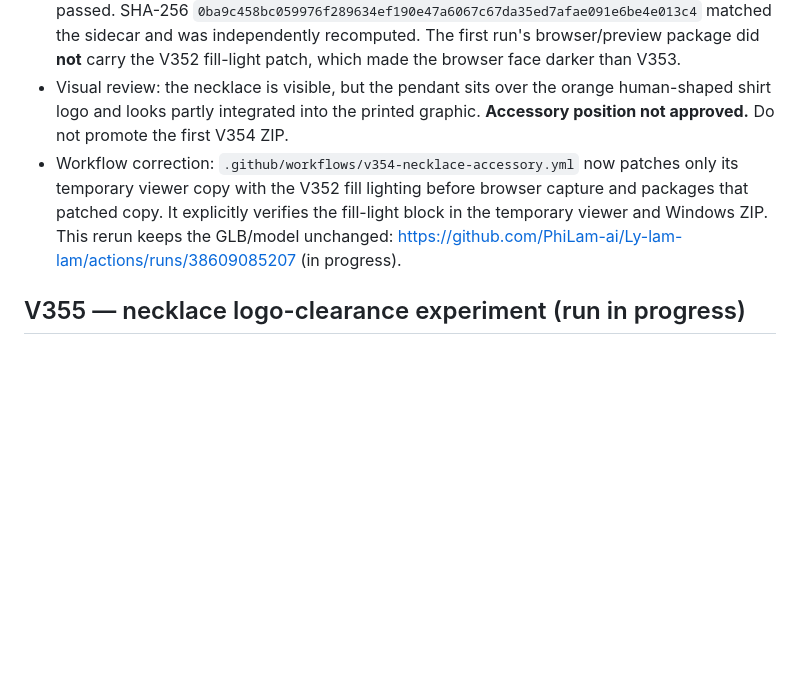
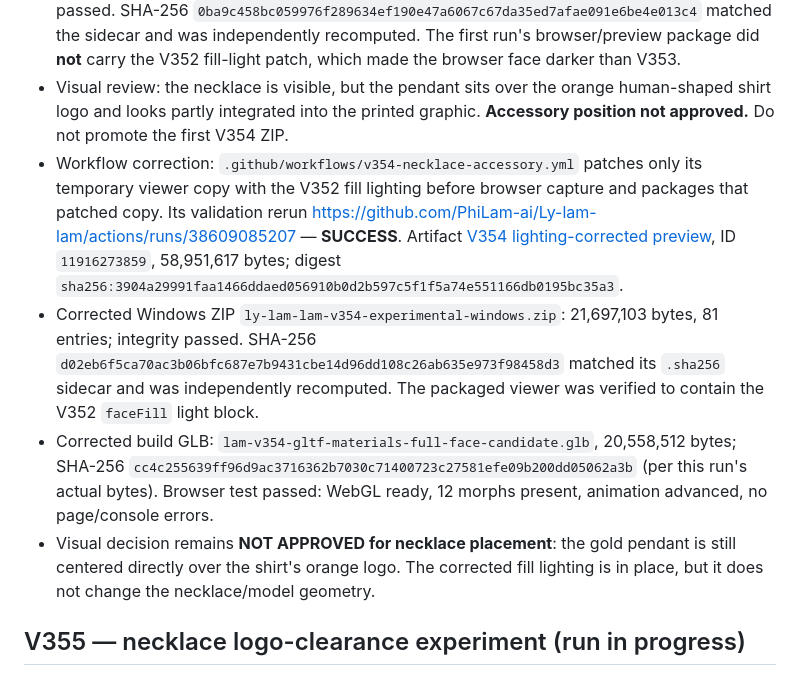
Before and after one commit to PhiLam-ai/Ly-lam-lam, a Markdown page: docs/AVATAR-CANDIDATE-CHECKPOINT-2026-10-14-V332-V355.md, the part around the change. GitHub-like rendering; blank space fills up the shorter version.

Commit message:
docs(avatar): record V354 fill-lit preview rerun PASS and necklace visual hold

```diff
--- a/docs/AVATAR-CANDIDATE-CHECKPOINT-2026-10-14-V332-V355.md
+++ b/docs/AVATAR-CANDIDATE-CHECKPOINT-2026-10-14-V332-V355.md
@@ -27,7 +27,10 @@ A separate V343 run was created from the earlier V342 conversation checkpoint af
 - Necklace report: two exported meshes (`V354_NecklaceChain`, 1,164 vertices; `V354_NecklacePendant`, 362 vertices). Seven chain points and the pendant position were sampled from the current front surface. Gold material: metallic `0.55`, roughness `0.28` and both GLB nodes were verified.
 - Windows ZIP `ly-lam-lam-v354-experimental-windows.zip`: 21,696,939 bytes, 81 entries; integrity passed. SHA-256 `0ba9c458bc059976f289634ef190e47a6067c67da35ed7afae091e6be4e013c4` matched the sidecar and was independently recomputed. The first run's browser/preview package did **not** carry the V352 fill-light patch, which made the browser face darker than V353.
 - Visual review: the necklace is visible, but the pendant sits over the orange human-shaped shirt logo and looks partly integrated into the printed graphic. **Accessory position not approved.** Do not promote the first V354 ZIP.
-- Workflow correction: `.github/workflows/v354-necklace-accessory.yml` now patches only its temporary viewer copy with the V352 fill lighting before browser capture and packages that patched copy. It explicitly verifies the fill-light block in the temporary viewer and Windows ZIP. This rerun keeps the GLB/model unchanged: https://github.com/PhiLam-ai/Ly-lam-lam/actions/runs/38609085207 (in progress).
+- Workflow correction: `.github/workflows/v354-necklace-accessory.yml` patches only its temporary viewer copy with the V352 fill lighting before browser capture and packages that patched copy. Its validation rerun https://github.com/PhiLam-ai/Ly-lam-lam/actions/runs/38609085207 — **SUCCESS**. Artifact [V354 lighting-corrected preview](https://github.com/PhiLam-ai/Ly-lam-lam/actions/runs/38609085207/artifacts/11916273859), ID `11916273859`, 58,951,617 bytes; digest `sha256:3904a29991faa1466ddaed056910b0d2b597c5f1f5a74e551166db0195bc35a3`.
+- Corrected Windows ZIP `ly-lam-lam-v354-experimental-windows.zip`: 21,697,103 bytes, 81 entries; integrity passed. SHA-256 `d02eb6f5ca70ac3b06bfc687e7b9431cbe14d96dd108c26ab635e973f98458d3` matched its `.sha256` sidecar and was independently recomputed. The packaged viewer was verified to contain the V352 `faceFill` light block.
+- Corrected build GLB: `lam-v354-gltf-materials-full-face-candidate.glb`, 20,558,512 bytes; SHA-256 `cc4c255639ff96d9ac3716362b7030c71400723c27581efe09b200dd05062a3b` (per this run's actual bytes). Browser test passed: WebGL ready, 12 morphs present, animation advanced, no page/console errors.
+- Visual decision remains **NOT APPROVED for necklace placement**: the gold pendant is still centered directly over the shirt's orange logo. The corrected fill lighting is in place, but it does not change the necklace/model geometry.
 
 ## V355 — necklace logo-clearance experiment (run in progress)
 - Workflow: https://github.com/PhiLam-ai/Ly-lam-lam/actions/runs/38609383368.
```
